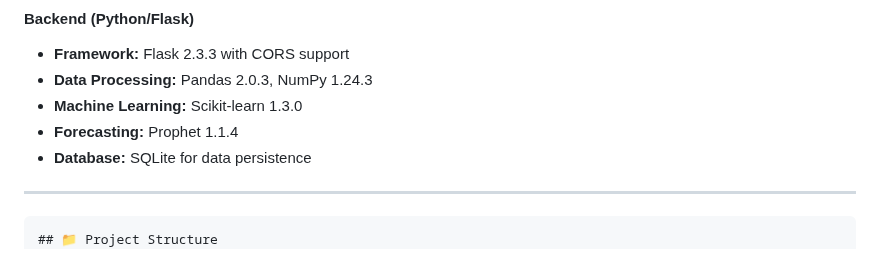
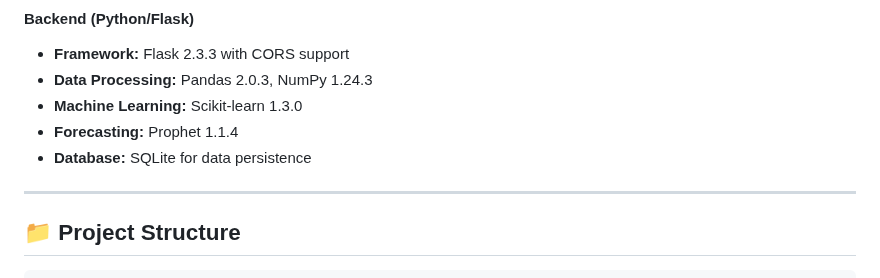
Before and after one commit to Rushikesh-Nyati/finsight, a Markdown page: README.md, the part around the change. Drawn GitHub-style.

````diff
--- a/README.md
+++ b/README.md
@@ -43,8 +43,9 @@ It automatically categorizes your financial transactions from SMS messages using
 - **Database:** SQLite for data persistence
 
 ---
+
+## 📁 Project Structure
 ```
-## 📁 Project Structure
 finsight_app/
 ├── frontend/ # Flutter application
 │ ├── lib/
````
